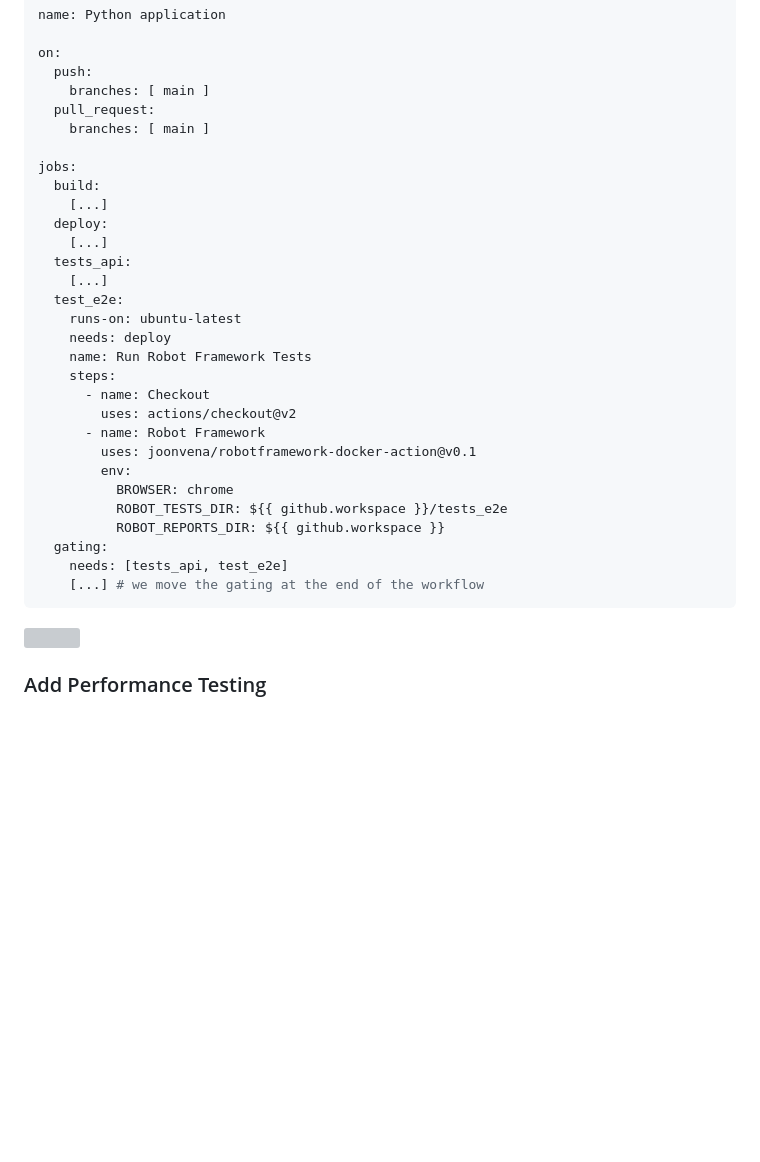
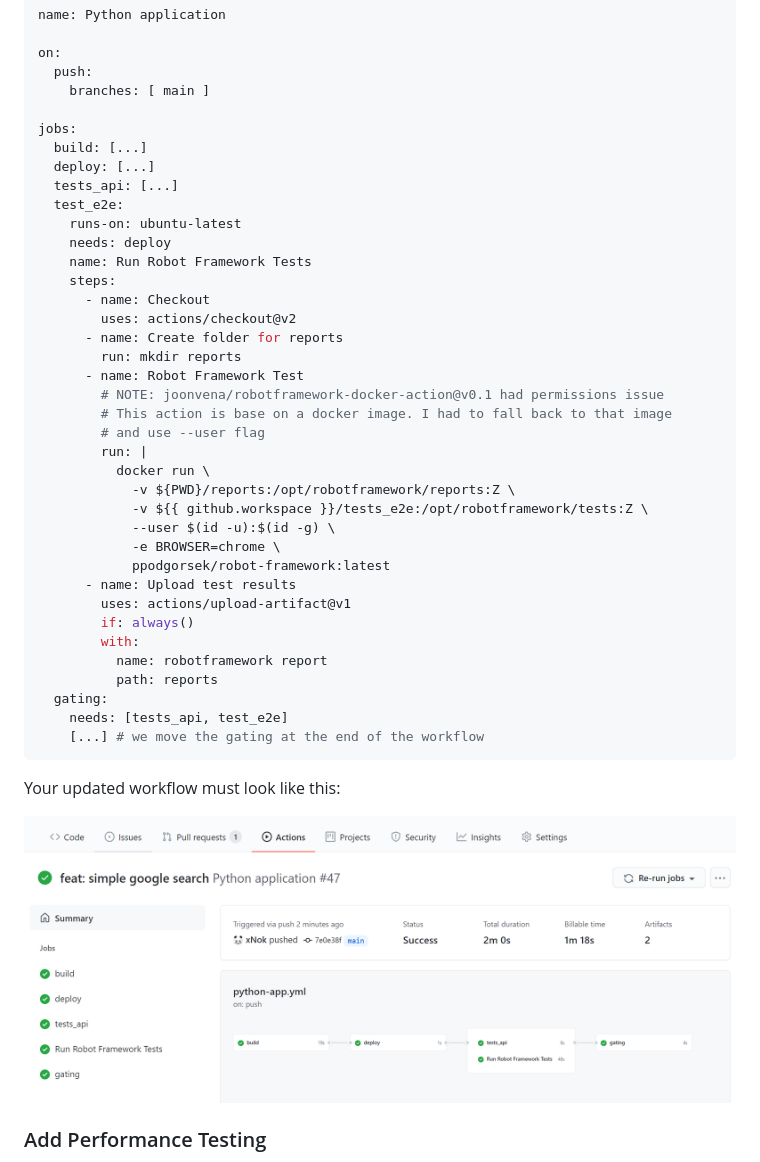
Before and after one commit to xNok/Using-Continuous-Testing-in-DevOps-Workflows, a Markdown page: README.md, the part around the change. GitHub-like rendering; pictures changed too: doc_assets/step4.PNG (added); blank space fills up the shorter version; grey boxes are pictures that could not be loaded.

Commit message:
doc: add image

````diff
--- a/README.md
+++ b/README.md
@@ -249,16 +249,11 @@ name: Python application
 on:
   push:
     branches: [ main ]
-  pull_request:
-    branches: [ main ]
 
 jobs:
-  build:
-    [...]
-  deploy:
-    [...]
-  tests_api:
-    [...]
+  build: [...]
+  deploy: [...]
+  tests_api: [...]
   test_e2e:
     runs-on: ubuntu-latest
     needs: deploy
@@ -266,18 +261,33 @@ jobs:
     steps:
       - name: Checkout
         uses: actions/checkout@v2
-      - name: Robot Framework
-        uses: joonvena/robotframework-docker-action@v0.1
-        env:
-          BROWSER: chrome
-          ROBOT_TESTS_DIR: ${{ github.workspace }}/tests_e2e
-          ROBOT_REPORTS_DIR: ${{ github.workspace }}
+      - name: Create folder for reports
+        run: mkdir reports
+      - name: Robot Framework Test
+        # NOTE: joonvena/robotframework-docker-action@v0.1 had permissions issue
+        # This action is base on a docker image. I had to fall back to that image
+        # and use --user flag
+        run: |
+          docker run \
+            -v ${PWD}/reports:/opt/robotframework/reports:Z \
+            -v ${{ github.workspace }}/tests_e2e:/opt/robotframework/tests:Z \
+            --user $(id -u):$(id -g) \
+            -e BROWSER=chrome \
+            ppodgorsek/robot-framework:latest
+      - name: Upload test results
+        uses: actions/upload-artifact@v1
+        if: always()
+        with:
+          name: robotframework report
+          path: reports
   gating:
     needs: [tests_api, test_e2e]
     [...] # we move the gating at the end of the workflow
 ```
 
-![](doc_assets/github_action_workflow_ui.PNG)
+Your updated workflow must look like this:
+
+![](doc_assets/step4.PNG)
 
 ### Add Performance Testing
 
````
Also changed, not shown: 1 other file.
